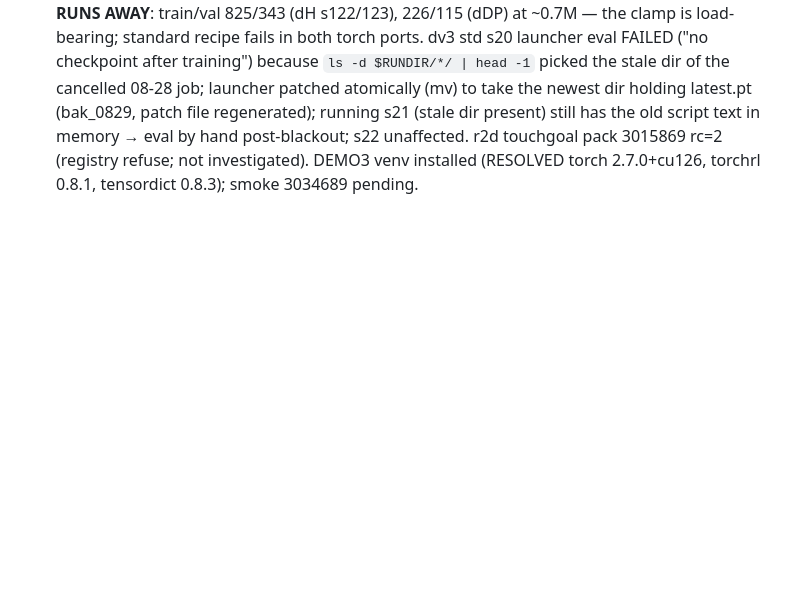
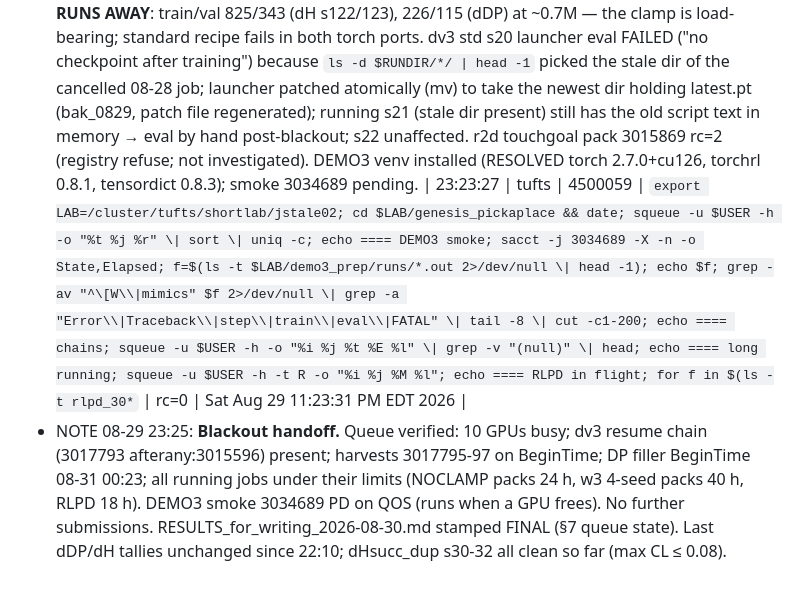
Before and after one commit to dirkmcpherson/genesis_pickaplace, a Markdown page: paper/SESSION_LOG_2026-08-23_cluster.md, the part around the change. GitHub-like rendering; blank space fills up the shorter version.

Commit message:
RESULTS final pre-blackout stamp; handoff note

```diff
--- a/paper/SESSION_LOG_2026-08-23_cluster.md
+++ b/paper/SESSION_LOG_2026-08-23_cluster.md
@@ -328,3 +328,5 @@ Updating files:  25% (337/1345)
 | 21:51:23 | tufts | 4500059 | `export LAB=/cluster/tufts/shortlab/jstale02; cd $LAB/genesis_pickaplace && date; squeue -u $USER -h -o "%t %j" \| sort \| uniq -c \| tr "\n" ";"; echo; echo ==== DEMO3; sacct -j 3034688,3034689 -X -n -o JobID,State,Elapsed; ls -t $LAB/demo3_prep/*.out 2>/dev/null \| head -3; for f in $(ls -t $LAB/demo3_prep/*.out 2>/dev/null \| head -2); do echo "-- $f"; grep -a "RESOLVED\\|Error\\|error:\\|Traceback\\|train\b.*step\\|smoke" $f \| grep -v "^\[W" \| tail -6 \| cut -c1-200; done; echo ==== RLPD new; for f in $(ls -t rlpd_30*.out \| head -12); do n=$(grep -m1 "^== RLPD" $f \| awk "{print \$3}"); ` | rc=0 | Sat Aug 29 09:51:28 PM EDT 2026 |
 | 21:52:09 | tufts | 4500059 | `export LAB=/cluster/tufts/shortlab/jstale02; echo ==== install out; f=$(ls -t $LAB/demo3_prep/*install*.out $LAB/demo3_prep/slurm-3034688.out 2>/dev/null \| head -1); [ -z "$f" ] && f=$(find $LAB/demo3_prep -maxdepth 2 -name "*3034688*" \| head -1); echo "$f"; grep -a "RESOLVED\\|Error\\|ERROR\\|Successfully\\|already" "$f" 2>/dev/null \| tail -5 \| cut -c1-200; ls $LAB/demo3_venv/bin/python 2>/dev/null; echo ==== touchgoal rc2; grep -a "REGISTRY\\|FATAL" $LAB/genesis_pickaplace/r2d_train_3015869_s0.out \| head -3 \| cut -c1-200; echo ==== dv3 std dirs; cd $LAB/dreamerv3-torch; for s in 20 21 ` | rc=0 | ==== install out |
 - NOTE 08-29 22:10: dDP g99 s37 hold 13 rnd 18 (final 13/15) → RLPD (1a) FINAL n=8 v 8: selected rnd 0.688 vs 0.529 (+0.158, CI [+0.062,+0.254], p 0.003); LAST rnd 0.700 vs 0.495 (+0.205, CI [+0.111,+0.299], p 0.001, n 7 v 7); hold +0.108 (p 0.018). **r2d NOCLAMP (clamp off, repval kept) RUNS AWAY**: train/val 825/343 (dH s122/123), 226/115 (dDP) at ~0.7M — the clamp is load-bearing; standard recipe fails in both torch ports. dv3 std s20 launcher eval FAILED ("no checkpoint after training") because `ls -d $RUNDIR/*/ | head -1` picked the stale dir of the cancelled 08-28 job; launcher patched atomically (mv) to take the newest dir holding latest.pt (bak_0829, patch file regenerated); running s21 (stale dir present) still has the old script text in memory → eval by hand post-blackout; s22 unaffected. r2d touchgoal pack 3015869 rc=2 (registry refuse; not investigated). DEMO3 venv installed (RESOLVED torch 2.7.0+cu126, torchrl 0.8.1, tensordict 0.8.3); smoke 3034689 pending.
+| 23:23:27 | tufts | 4500059 | `export LAB=/cluster/tufts/shortlab/jstale02; cd $LAB/genesis_pickaplace && date; squeue -u $USER -h -o "%t %j %r" \| sort \| uniq -c; echo ==== DEMO3 smoke; sacct -j 3034689 -X -n -o State,Elapsed; f=$(ls -t $LAB/demo3_prep/runs/*.out 2>/dev/null \| head -1); echo $f; grep -av "^\[W\\|mimics" $f 2>/dev/null \| grep -a "Error\\|Traceback\\|step\\|train\\|eval\\|FATAL" \| tail -8 \| cut -c1-200; echo ==== chains; squeue -u $USER -h -o "%i %j %t %E %l" \| grep -v "(null)" \| head; echo ==== long running; squeue -u $USER -h -t R -o "%i %j %M %l"; echo ==== RLPD in flight; for f in $(ls -t rlpd_30*` | rc=0 | Sat Aug 29 11:23:31 PM EDT 2026 |
+- NOTE 08-29 23:25: **Blackout handoff.** Queue verified: 10 GPUs busy; dv3 resume chain (3017793 afterany:3015596) present; harvests 3017795-97 on BeginTime; DP filler BeginTime 08-31 00:23; all running jobs under their limits (NOCLAMP packs 24 h, w3 4-seed packs 40 h, RLPD 18 h). DEMO3 smoke 3034689 PD on QOS (runs when a GPU frees). No further submissions. RESULTS_for_writing_2026-08-30.md stamped FINAL (§7 queue state). Last dDP/dH tallies unchanged since 22:10; dHsucc_dup s30-32 all clean so far (max CL ≤ 0.08).
```
Also changed, not shown: paper/RESULTS_for_writing_2026-08-30.md (+8 -1 lines).
